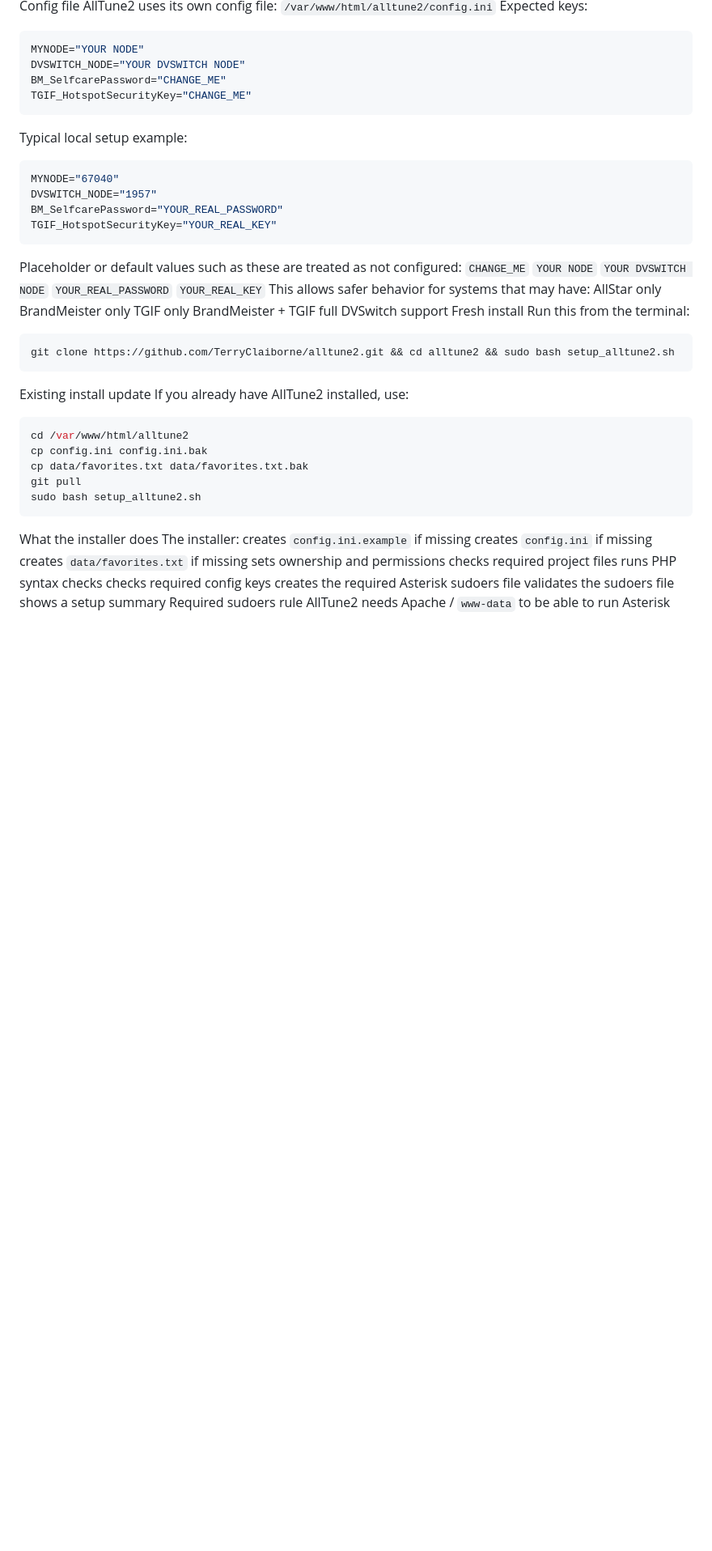
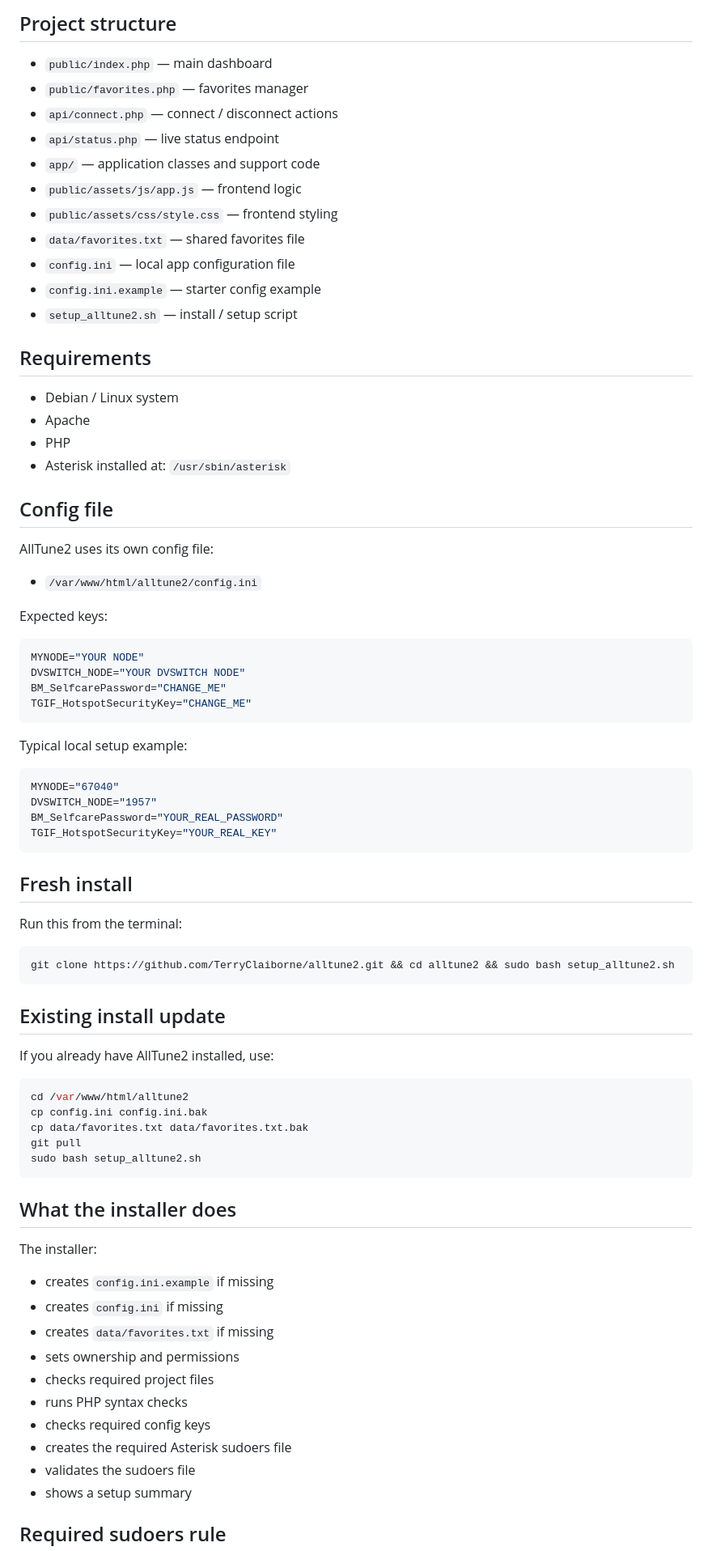
Before and after one commit to TerryClaiborne/alltune2, a Markdown page: README.md, the part around one of its changes. Shown at 81% size. GitHub-like rendering; blank space fills up the shorter version.

Commit message:
Restore README formatting

````diff
--- a/README.md
+++ b/README.md
@@ -72,38 +62,61 @@ Config file
+## Project structure
+
+- `public/index.php` — main dashboard
+- `public/favorites.php` — favorites manager
+- `api/connect.php` — connect / disconnect actions
+- `api/status.php` — live status endpoint
+- `app/` — application classes and support code
+- `public/assets/js/app.js` — frontend logic
+- `public/assets/css/style.css` — frontend styling
+- `data/favorites.txt` — shared favorites file
+- `config.ini` — local app configuration file
+- `config.ini.example` — starter config example
+- `setup_alltune2.sh` — install / setup script
+
+## Requirements
+
+- Debian / Linux system
+- Apache
+- PHP
+- Asterisk installed at:
+  `/usr/sbin/asterisk`
+
+## Config file
+
 AllTune2 uses its own config file:
-`/var/www/html/alltune2/config.ini`
+
+- `/var/www/html/alltune2/config.ini`
+
 Expected keys:
+
 ```ini
 MYNODE="YOUR NODE"
 DVSWITCH_NODE="YOUR DVSWITCH NODE"
 BM_SelfcarePassword="CHANGE_ME"
 TGIF_HotspotSecurityKey="CHANGE_ME"
 ```
+
 Typical local setup example:
+
 ```ini
 MYNODE="67040"
 DVSWITCH_NODE="1957"
 BM_SelfcarePassword="YOUR_REAL_PASSWORD"
 TGIF_HotspotSecurityKey="YOUR_REAL_KEY"
 ```
-Placeholder or default values such as these are treated as not configured:
-`CHANGE_ME`
-`YOUR NODE`
-`YOUR DVSWITCH NODE`
-`YOUR_REAL_PASSWORD`
-`YOUR_REAL_KEY`
-This allows safer behavior for systems that may have:
-AllStar only
-BrandMeister only
-TGIF only
-BrandMeister + TGIF
-full DVSwitch support
-Fresh install
+
+## Fresh install
+
 Run this from the terminal:
+
 ```bash
 git clone https://github.com/TerryClaiborne/alltune2.git && cd alltune2 && sudo bash setup_alltune2.sh
 ```
-Existing install update
+
+## Existing install update
+
 If you already have AllTune2 installed, use:
+
 ```bash
 cd /var/www/html/alltune2
 cp config.ini config.ini.bak
@@ -111,17 +124,22 @@ cp data/favorites.txt data/favorites.txt.bak
 git pull
 sudo bash setup_alltune2.sh
 ```
-What the installer does
+
+## What the installer does
+
 The installer:
-creates `config.ini.example` if missing
-creates `config.ini` if missing
-creates `data/favorites.txt` if missing
-sets ownership and permissions
-checks required project files
-runs PHP syntax checks
-checks required config keys
-creates the required Asterisk sudoers file
-validates the sudoers file
-shows a setup summary
-Required sudoers rule
+
+- creates `config.ini.example` if missing
+- creates `config.ini` if missing
+- creates `data/favorites.txt` if missing
+- sets ownership and permissions
+- checks required project files
+- runs PHP syntax checks
+- checks required config keys
+- creates the required Asterisk sudoers file
+- validates the sudoers file
+- shows a setup summary
+
+## Required sudoers rule
+
 AllTune2 needs Apache / `www-data` to be able to run Asterisk commands without a password.
````
Also changed, not shown: other parts of README.md (+203 -155 lines).
